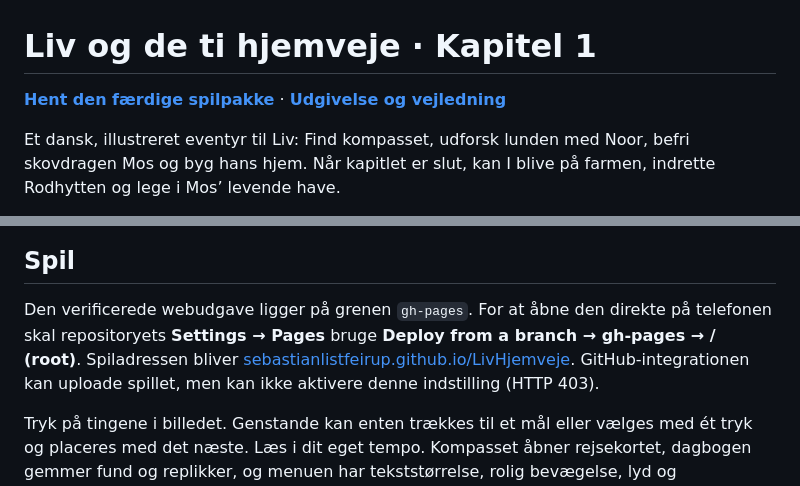
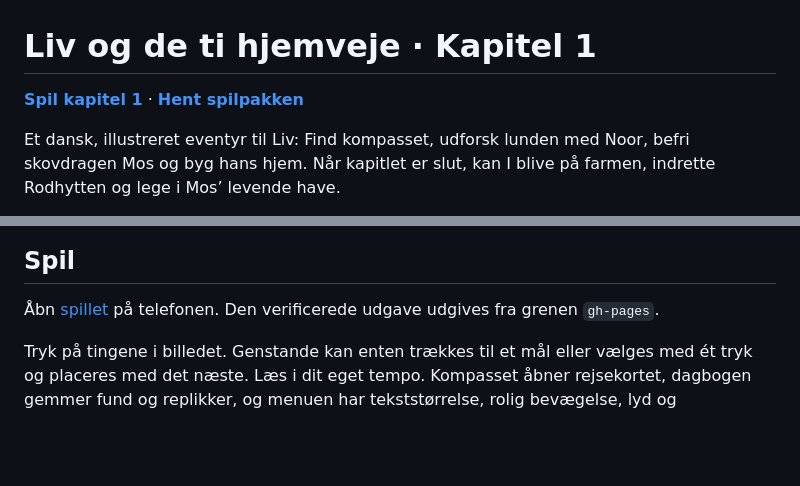
Before and after one commit to sebastianlistfeirup/LivHjemveje, a Markdown page: README.md, 2 parts joined by grey strips. Drawn GitHub-style; blank space fills up the shorter version.

Commit message:
Link the live chapter one game

```diff
--- a/README.md
+++ b/README.md
@@ -1,6 +1,6 @@
 # Liv og de ti hjemveje · Kapitel 1
 
-**[Hent den færdige spilpakke](https://github.com/sebastianlistfeirup/LivHjemveje/raw/refs/heads/gh-pages/LivHjemveje-Kapitel-1-Web.zip)** · **[Udgivelse og vejledning](https://github.com/sebastianlistfeirup/LivHjemveje/releases/tag/kapitel-1-v1.0)**
+**[Spil kapitel 1](https://sebastianlistfeirup.github.io/LivHjemveje/)** · **[Hent spilpakken](https://github.com/sebastianlistfeirup/LivHjemveje/raw/refs/heads/gh-pages/LivHjemveje-Kapitel-1-Web.zip)**
 
 Et dansk, illustreret eventyr til Liv: Find kompasset, udforsk lunden med Noor, befri skovdragen Mos og byg hans hjem. Når kapitlet er slut, kan I blive på farmen, indrette Rodhytten og lege i Mos’ levende have.
 
@@ -10,7 +10,7 @@ Kapitel 1 indeholder 40 scener, fire mulige gennemløb, 30 originale illustratio
 
 ## Spil
 
-Den verificerede webudgave ligger på grenen `gh-pages`. For at åbne den direkte på telefonen skal repositoryets **Settings → Pages** bruge **Deploy from a branch → gh-pages → / (root)**. Spiladressen bliver [sebastianlistfeirup.github.io/LivHjemveje](https://sebastianlistfeirup.github.io/LivHjemveje/). GitHub-integrationen kan uploade spillet, men kan ikke aktivere denne indstilling (HTTP 403).
+Åbn [spillet](https://sebastianlistfeirup.github.io/LivHjemveje/) på telefonen. Den verificerede udgave udgives fra grenen `gh-pages`.
 
 Tryk på tingene i billedet. Genstande kan enten trækkes til et mål eller vælges med ét tryk og placeres med det næste. Læs i dit eget tempo. Kompasset åbner rejsekortet, dagbogen gemmer fund og replikker, og menuen har tekststørrelse, rolig bevægelse, lyd og sikkerhedskopier.
 
```
